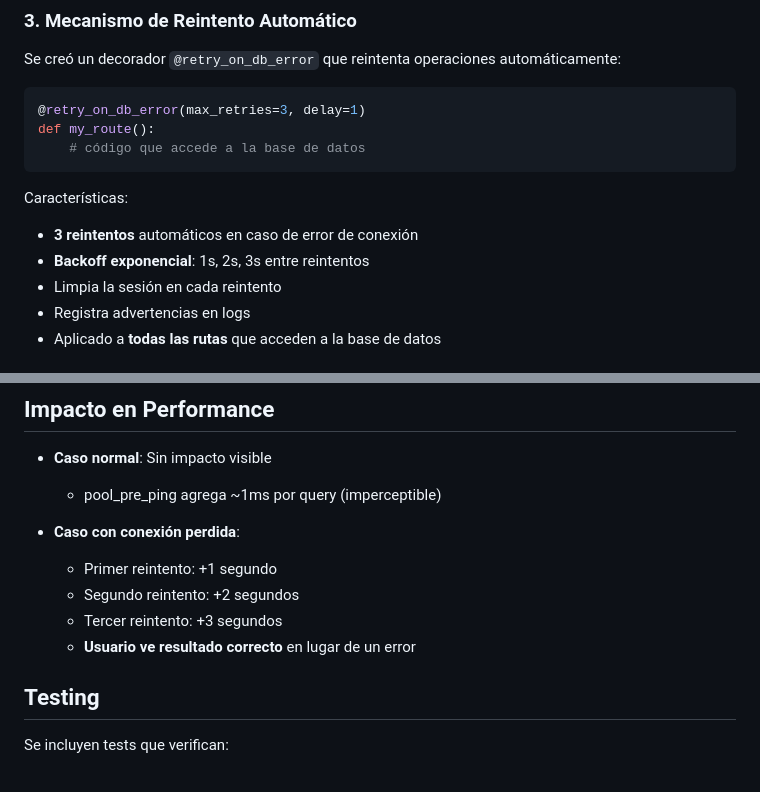
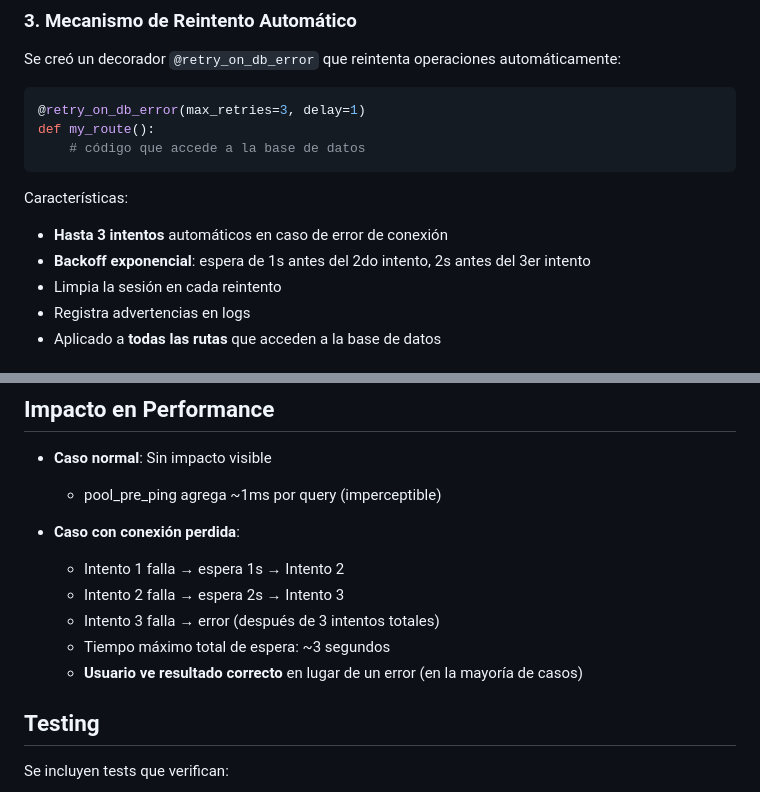
Before and after one commit to gonzalocandia92/powerbi-flask-embed, a Markdown page: DATABASE_CONNECTION_FIX.md, 2 parts joined by grey strips. Drawn GitHub-style.

Commit message:
Fix documentation timing details for retry mechanism
Co-authored-by: gonzalocandia92 <114780606+gonzalocandia92@users.noreply.github.com>

````diff
--- a/DATABASE_CONNECTION_FIX.md
+++ b/DATABASE_CONNECTION_FIX.md
@@ -51,8 +51,8 @@ def my_route():
 ```
 
 Características:
-- **3 reintentos** automáticos en caso de error de conexión
-- **Backoff exponencial**: 1s, 2s, 3s entre reintentos
+- **Hasta 3 intentos** automáticos en caso de error de conexión
+- **Backoff exponencial**: espera de 1s antes del 2do intento, 2s antes del 3er intento
 - Limpia la sesión en cada reintento
 - Registra advertencias en logs
 - Aplicado a **todas las rutas** que acceden a la base de datos
@@ -135,10 +135,11 @@ Si ves estos mensajes frecuentemente:
   - pool_pre_ping agrega ~1ms por query (imperceptible)
 
 - **Caso con conexión perdida**:
-  - Primer reintento: +1 segundo
-  - Segundo reintento: +2 segundos
-  - Tercer reintento: +3 segundos
-  - **Usuario ve resultado correcto** en lugar de un error
+  - Intento 1 falla → espera 1s → Intento 2
+  - Intento 2 falla → espera 2s → Intento 3
+  - Intento 3 falla → error (después de 3 intentos totales)
+  - Tiempo máximo total de espera: ~3 segundos
+  - **Usuario ve resultado correcto** en lugar de un error (en la mayoría de casos)
 
 ## Testing
 
````
